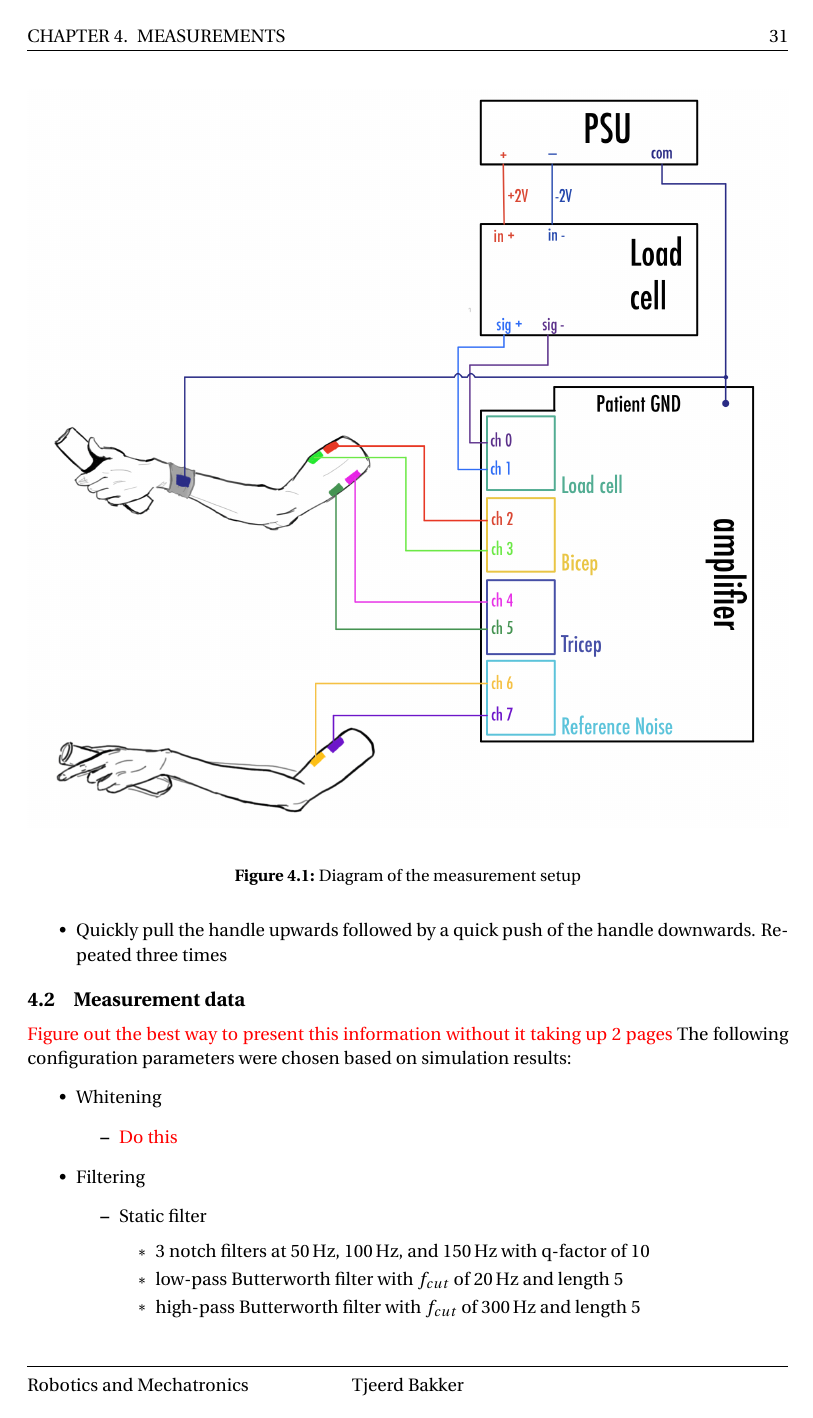
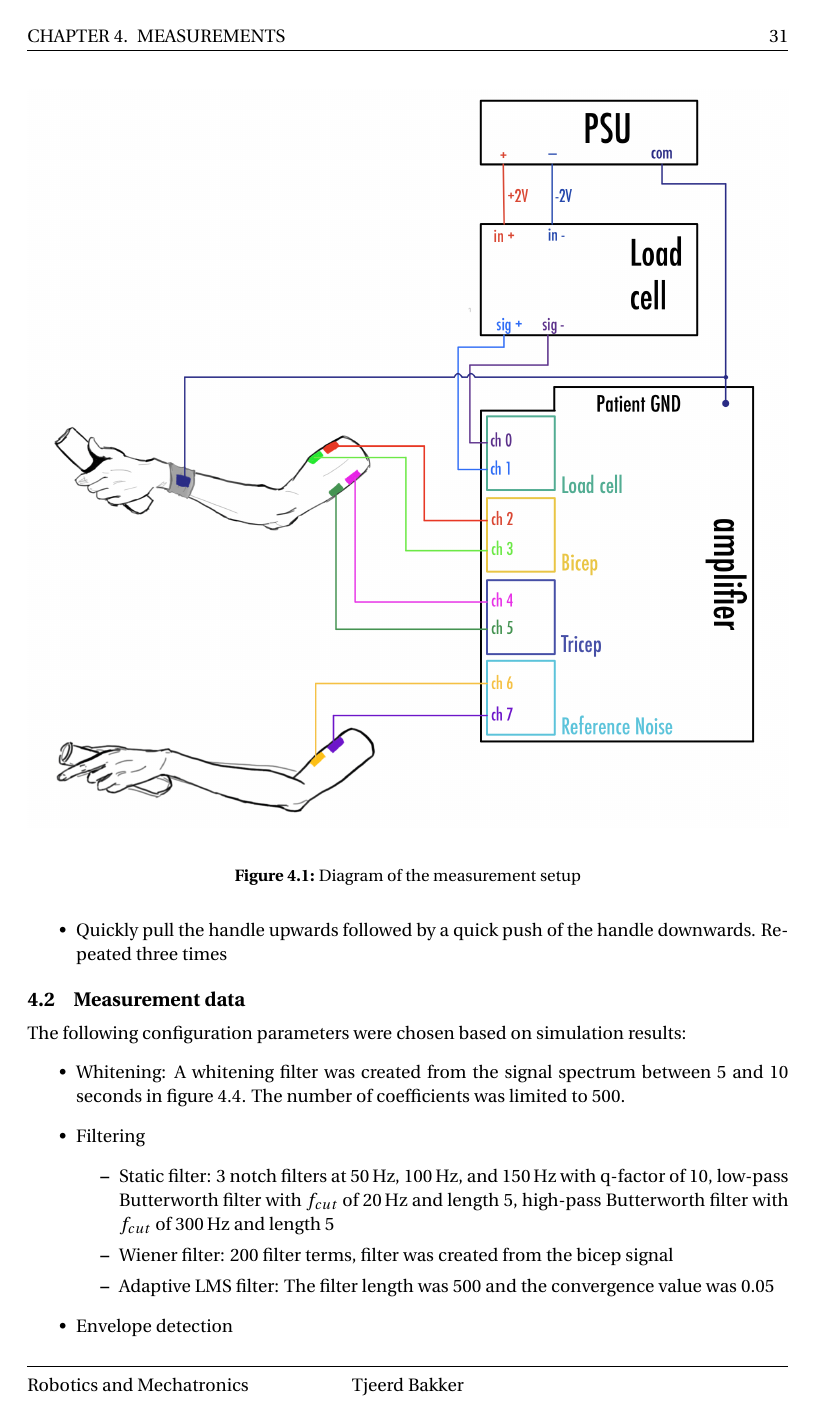
Before and after one commit to icheered/BSc-Thesis-Tjeerd-Bakker, a LaTeX thesis (document.tex, which reads sections/Measurements.tex): page 37 of 55. Compiled offline with pdfLaTeX.

Commit message:
Updates from Overleaf

```diff
--- a/sections/Measurements.tex
+++ b/sections/Measurements.tex
@@ -43,21 +43,11 @@ The applied force followed the following pattern:
 \end{itemize}
 
 \section{Measurement data}
-\textcolor{red}{Figure out the best way to present this information without it taking up 2 pages}
 The following configuration parameters were chosen based on simulation results:
 \begin{itemize}
-    \item Whitening
-    \begin{itemize}
-        \item \textcolor{red}{Do this}
-    \end{itemize}
+    \item Whitening: A whitening filter was created from the signal spectrum between 5 and 10 seconds in figure \ref{fig:measurement_1k}. The number of coefficients was limited to 500.
     \item Filtering
     \begin{itemize}
-        \item Static filter
-        \begin{itemize}
-            \item 3 notch filters at \SI{50}{\hertz}, \SI{100}{\hertz}, and \SI{150}{\hertz} with q-factor of 10
-            \item low-pass Butterworth filter with $f_{cut}$ of \SI{20}{\hertz} and length 5
-            \item high-pass Butterworth filter with $f_{cut}$ of \SI{300}{\hertz} and length 5
-        \end{itemize}
-        \item Wiener filter
-        \begin{itemize}
-            \item 200 filter terms
+        \item Static filter: 3 notch filters at \SI{50}{\hertz}, \SI{100}{\hertz}, and \SI{150}{\hertz} with q-factor of 10, low-pass Butterworth filter with $f_{cut}$ of \SI{20}{\hertz} and length 5, high-pass Butterworth filter with $f_{cut}$ of \SI{300}{\hertz} and length 5
+        \item Wiener filter: 200 filter terms, filter was created from the bicep signal
+        \item Adaptive LMS filter: The filter length was 500 and the convergence value was 0.05
@@ -70,2 +54,6 @@ The following configuration parameters were chosen based on simulation results:
     \end{itemize}
     \item Envelope detection
+    \begin{itemize}
+        \item Moving average envelope detection: Length of filter was 120 terms
+        \item IIR LP filter: $f_{cut}$ of \SI{4}{\hertz} and a filter order of 3
+        \item RMS: Length of filter was 120 terms
```
Also changed, not shown: sections/DiscussionConclusion.tex (+1 -1 lines), sections/Simulations.tex (+1 -1 lines), sections/Measurements.tex (23 more changed lines).
